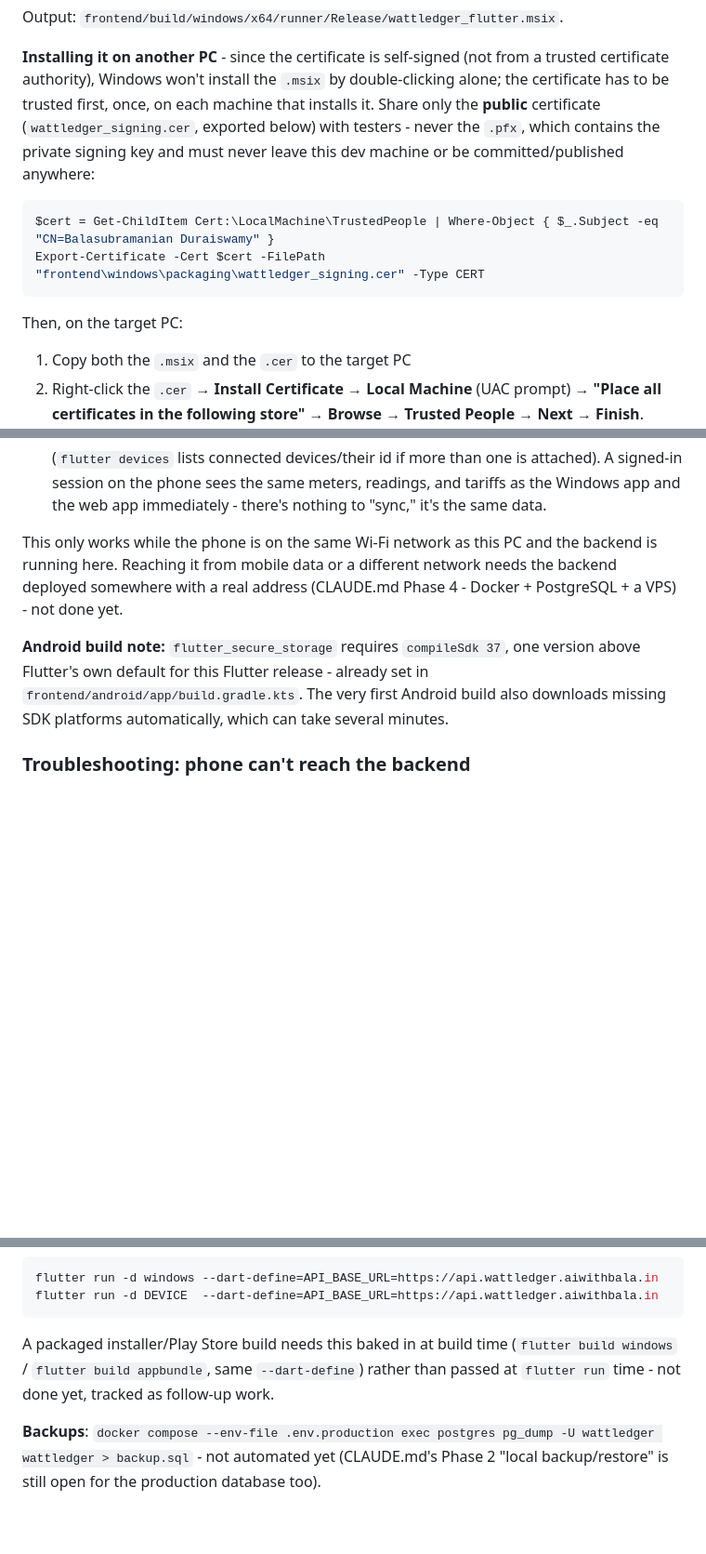
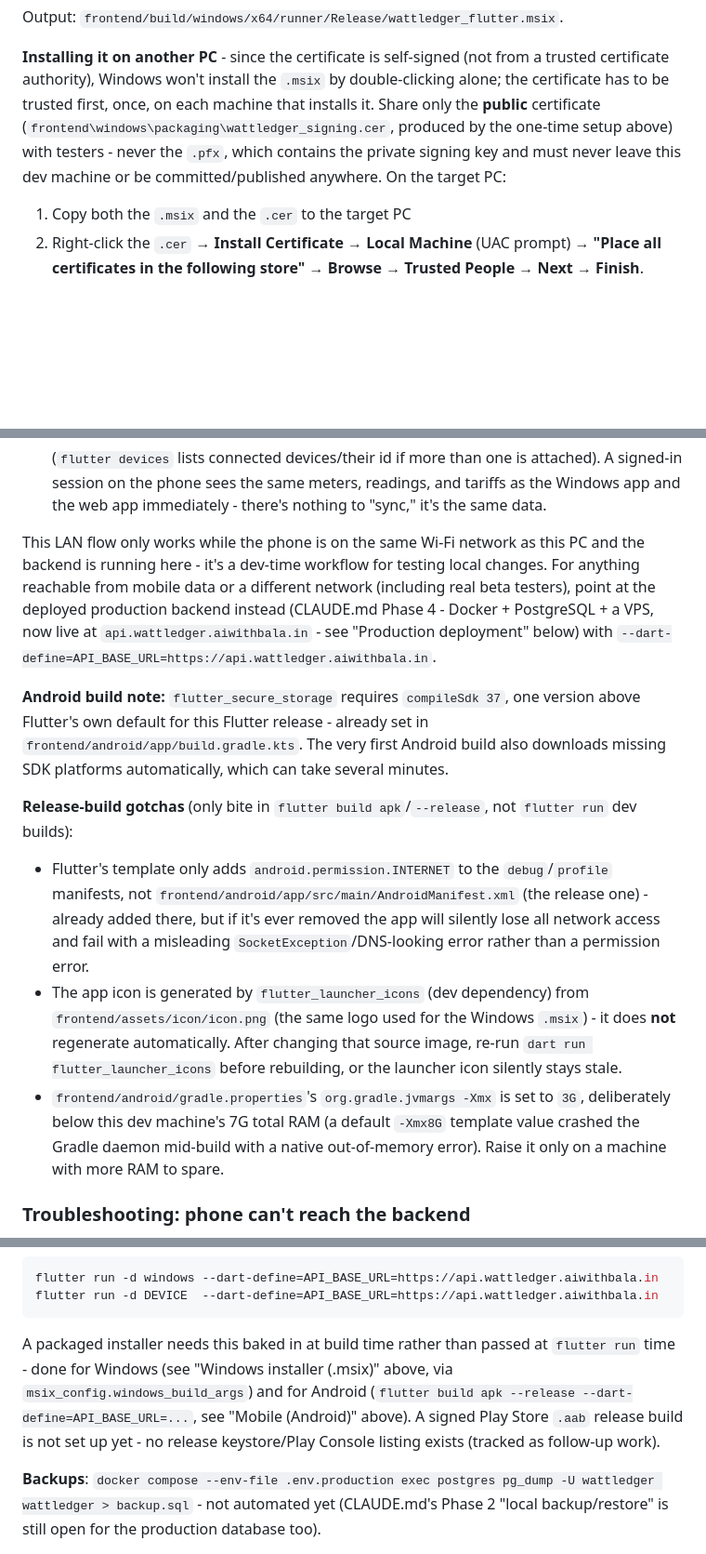
Before and after one commit to dbala2007/WattLedger-TN, a Markdown page: README.md, 3 parts joined by grey strips. Shown at 93% size. Rendered like a GitHub page; blank space fills up the shorter version.

Commit message:
Fix README bugs found in PR #3 code review
- The .cer export command read the cert from LocalMachine\TrustedPeople,
  but nothing in the documented one-time-setup flow ever puts it there -
  following the README top to bottom would fail. Now exported right
  after cert creation, before it's removed from CurrentUser\My.
- Removed a stale claim that baking --dart-define into packaged Windows/
  Android builds was "not done yet" - contradicted by this PR's own
  windows_build_args fix and the Android release APK build.
- Removed a stale claim that the backend needed deploying for off-LAN
  access - it's been live in production since this PR.
- Documented this PR's Android release-build gotchas (INTERNET
  permission, launcher icon regeneration trigger, Gradle heap size) so
  they don't silently regress.

Co-Authored-By: Claude Sonnet 5 <noreply@anthropic.com>
Claude-Session: https://claude.ai/code/session_01UgUSYa9vmP5PQodBPqL3cp

````diff
--- a/README.md
+++ b/README.md
@@ -202,14 +207,10 @@ Output: `frontend/build/windows/x64/runner/Release/wattledger_flutter.msix`.
 (not from a trusted certificate authority), Windows won't install the
 `.msix` by double-clicking alone; the certificate has to be trusted
 first, once, on each machine that installs it. Share only the **public**
-certificate (`wattledger_signing.cer`, exported below) with testers -
-never the `.pfx`, which contains the private signing key and must never
-leave this dev machine or be committed/published anywhere:
-```powershell
-$cert = Get-ChildItem Cert:\LocalMachine\TrustedPeople | Where-Object { $_.Subject -eq "CN=Balasubramanian Duraiswamy" }
-Export-Certificate -Cert $cert -FilePath "frontend\windows\packaging\wattledger_signing.cer" -Type CERT
-```
-Then, on the target PC:
+certificate (`frontend\windows\packaging\wattledger_signing.cer`,
+produced by the one-time setup above) with testers - never the `.pfx`,
+which contains the private signing key and must never leave this dev
+machine or be committed/published anywhere. On the target PC:
 1. Copy both the `.msix` and the `.cer` to the target PC
 2. Right-click the `.cer` → **Install Certificate** → **Local Machine**
    (UAC prompt) → **"Place all certificates in the following store"**
@@ -262,16 +263,37 @@ extra step a phone needs, that Windows/web don't, is a way to actually
    readings, and tariffs as the Windows app and the web app immediately -
    there's nothing to "sync," it's the same data.
 
-This only works while the phone is on the same Wi-Fi network as this PC
-and the backend is running here. Reaching it from mobile data or a
-different network needs the backend deployed somewhere with a real
-address (CLAUDE.md Phase 4 - Docker + PostgreSQL + a VPS) - not done yet.
+This LAN flow only works while the phone is on the same Wi-Fi network as
+this PC and the backend is running here - it's a dev-time workflow for
+testing local changes. For anything reachable from mobile data or a
+different network (including real beta testers), point at the deployed
+production backend instead (CLAUDE.md Phase 4 - Docker + PostgreSQL + a
+VPS, now live at `api.wattledger.aiwithbala.in` - see "Production
+deployment" below) with `--dart-define=API_BASE_URL=https://api.wattledger.aiwithbala.in`.
 
 **Android build note:** `flutter_secure_storage` requires `compileSdk 37`,
 one version above Flutter's own default for this Flutter release -
 already set in `frontend/android/app/build.gradle.kts`. The very first
 Android build also downloads missing SDK platforms automatically, which
 can take several minutes.
+
+**Release-build gotchas** (only bite in `flutter build apk`/`--release`,
+not `flutter run` dev builds):
+- Flutter's template only adds `android.permission.INTERNET` to the
+  `debug`/`profile` manifests, not `frontend/android/app/src/main/AndroidManifest.xml`
+  (the release one) - already added there, but if it's ever removed the
+  app will silently lose all network access and fail with a misleading
+  `SocketException`/DNS-looking error rather than a permission error.
+- The app icon is generated by `flutter_launcher_icons` (dev dependency)
+  from `frontend/assets/icon/icon.png` (the same logo used for the
+  Windows `.msix`) - it does **not** regenerate automatically. After
+  changing that source image, re-run `dart run flutter_launcher_icons`
+  before rebuilding, or the launcher icon silently stays stale.
+- `frontend/android/gradle.properties`'s `org.gradle.jvmargs -Xmx` is set
+  to `3G`, deliberately below this dev machine's 7G total RAM (a default
+  `-Xmx8G` template value crashed the Gradle daemon mid-build with a
+  native out-of-memory error). Raise it only on a machine with more RAM
+  to spare.
 
 ### Troubleshooting: phone can't reach the backend
 
@@ -368,10 +390,13 @@ of a LAN IP:
 flutter run -d windows --dart-define=API_BASE_URL=https://api.wattledger.aiwithbala.in
 flutter run -d DEVICE  --dart-define=API_BASE_URL=https://api.wattledger.aiwithbala.in
 ```
-A packaged installer/Play Store build needs this baked in at build time
-(`flutter build windows` / `flutter build appbundle`, same `--dart-define`)
-rather than passed at `flutter run` time - not done yet, tracked as
-follow-up work.
+A packaged installer needs this baked in at build time rather than passed
+at `flutter run` time - done for Windows (see "Windows installer (.msix)"
+above, via `msix_config.windows_build_args`) and for Android (`flutter
+build apk --release --dart-define=API_BASE_URL=...`, see "Mobile
+(Android)" above). A signed Play Store `.aab` release build is not set up
+yet - no release keystore/Play Console listing exists (tracked as
+follow-up work).
 
 **Backups**: `docker compose --env-file .env.production exec postgres
 pg_dump -U wattledger wattledger > backup.sql` - not automated yet
````
Also changed, not shown: other parts of README.md (+5 -0 lines).
